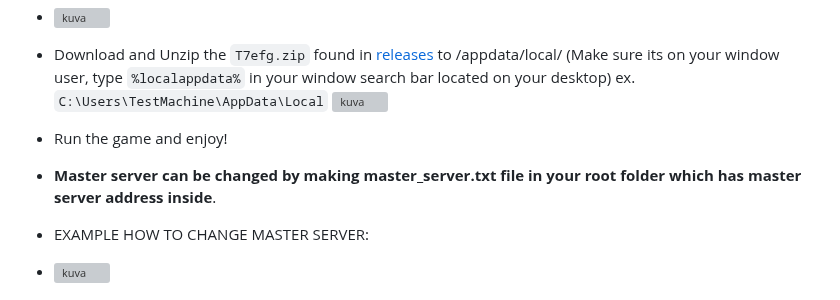
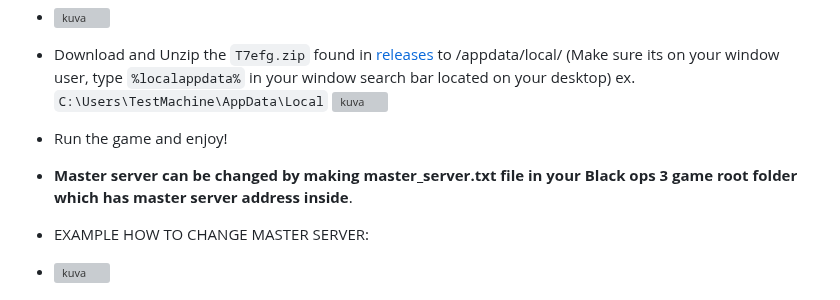
Before and after one commit to xMonologue/EFG_T7, a Markdown page: README.md, the part around the change. Rendered like a GitHub page; grey boxes are pictures that could not be loaded.

```diff
--- a/README.md
+++ b/README.md
@@ -27,7 +27,7 @@ Disclaimer: This project is not meant to harm in any ways Activision's propriety
 
 - Run the game and enjoy!
 
-- **Master server can be changed by making master_server.txt file in your root folder which has master server address inside**.
+- **Master server can be changed by making master_server.txt file in your Black ops 3 game root folder which has master server address inside**.
 
 - EXAMPLE HOW TO CHANGE MASTER SERVER:
 - ![kuva](https://github.com/xMonologue/EFG_T7/assets/77815199/e008ce5b-1a65-416b-9ee3-90290f65d2f8)
```
